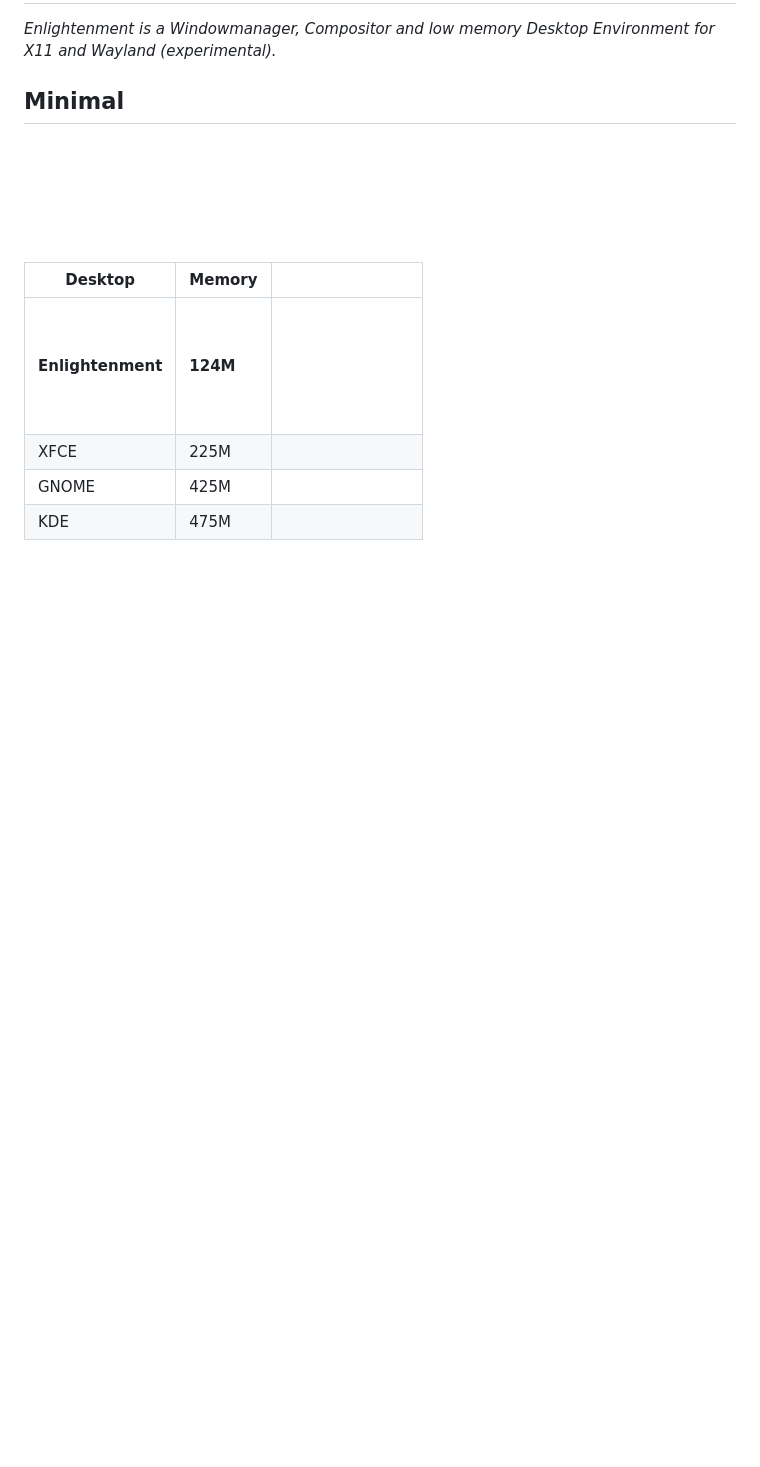
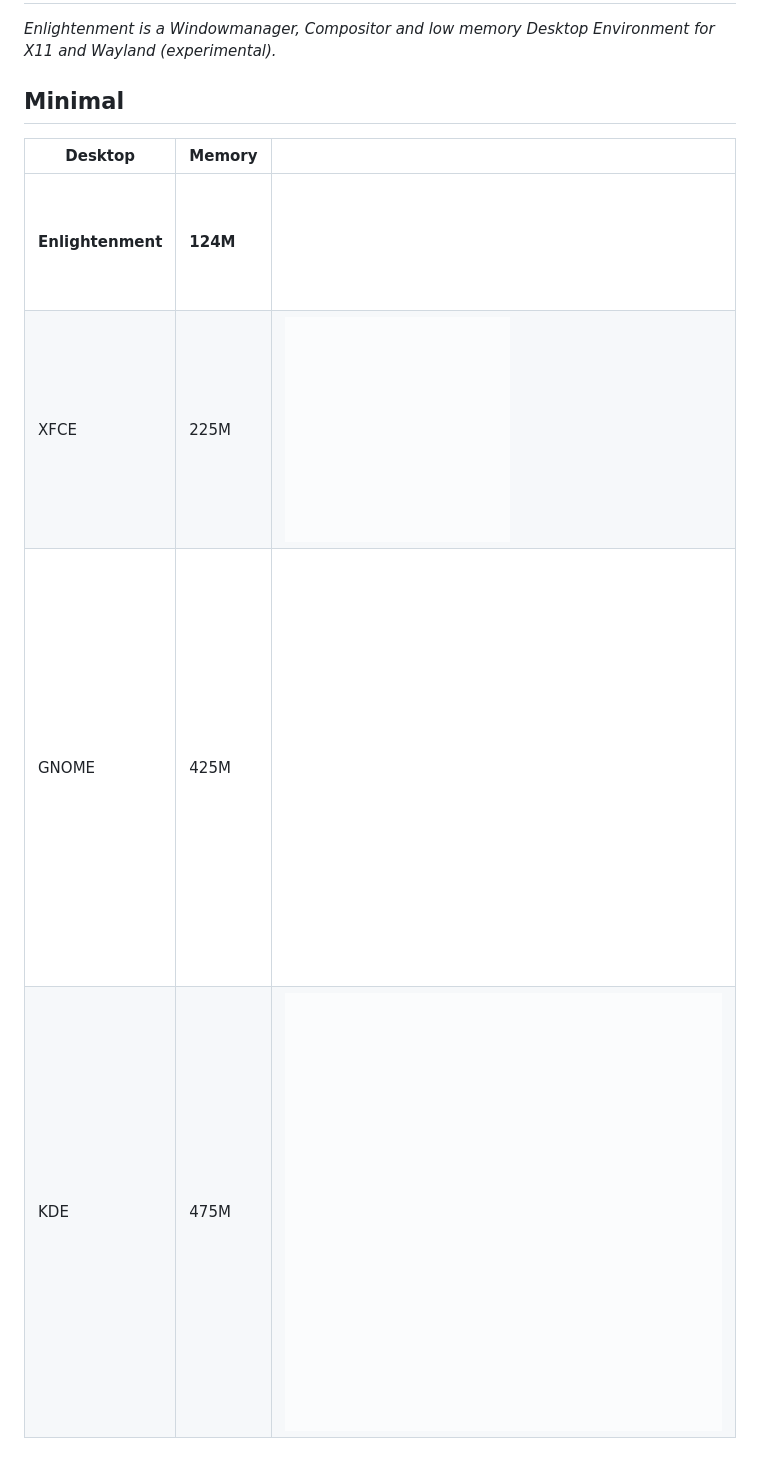
Before and after one commit to Enlightenment/enlightenment, a Markdown page: Home.md, the part around the change. GitHub-like rendering; pictures changed too: img/trans.png (added); blank space fills up the shorter version.

```diff
--- a/Home.md
+++ b/Home.md
@@ -11,11 +11,9 @@ Environment for X11 and Wayland (experimental).*
 
 ## Minimal
 
-<img src="img/white.png" width="124" height="16">
-
-| Desktop           | Memory   | |
-|-------------------|----------|-|
-| **Enlightenment** | **124M** | <img src="img/white.png" style="background-color: #ffffff; box-shadow: rgba(0, 0, 0, 0.19) 0px 10px 20px, rgba(0, 0, 0, 0.23) 0px 6px 6px;" width=124px height=16px> |
-|   XFCE            |   225M   | |
-|   GNOME           |   425M   | |
-|   KDE             |   475M   | |
+| Desktop           | Memory   |                                               |
+|-------------------|----------|-----------------------------------------------|
+| **Enlightenment** | **124M** | <img src="img/white.png" width=124 height=16> |
+|   XFCE            |   225M   | <img src="img/trans.png" width=225 height=16> |
+|   GNOME           |   425M   | <img src="img/trans.png" width=425 height=16> |
+|   KDE             |   475M   | <img src="img/trans.png" width=475 height=16> |
```
Also changed, not shown: 1 other file.
